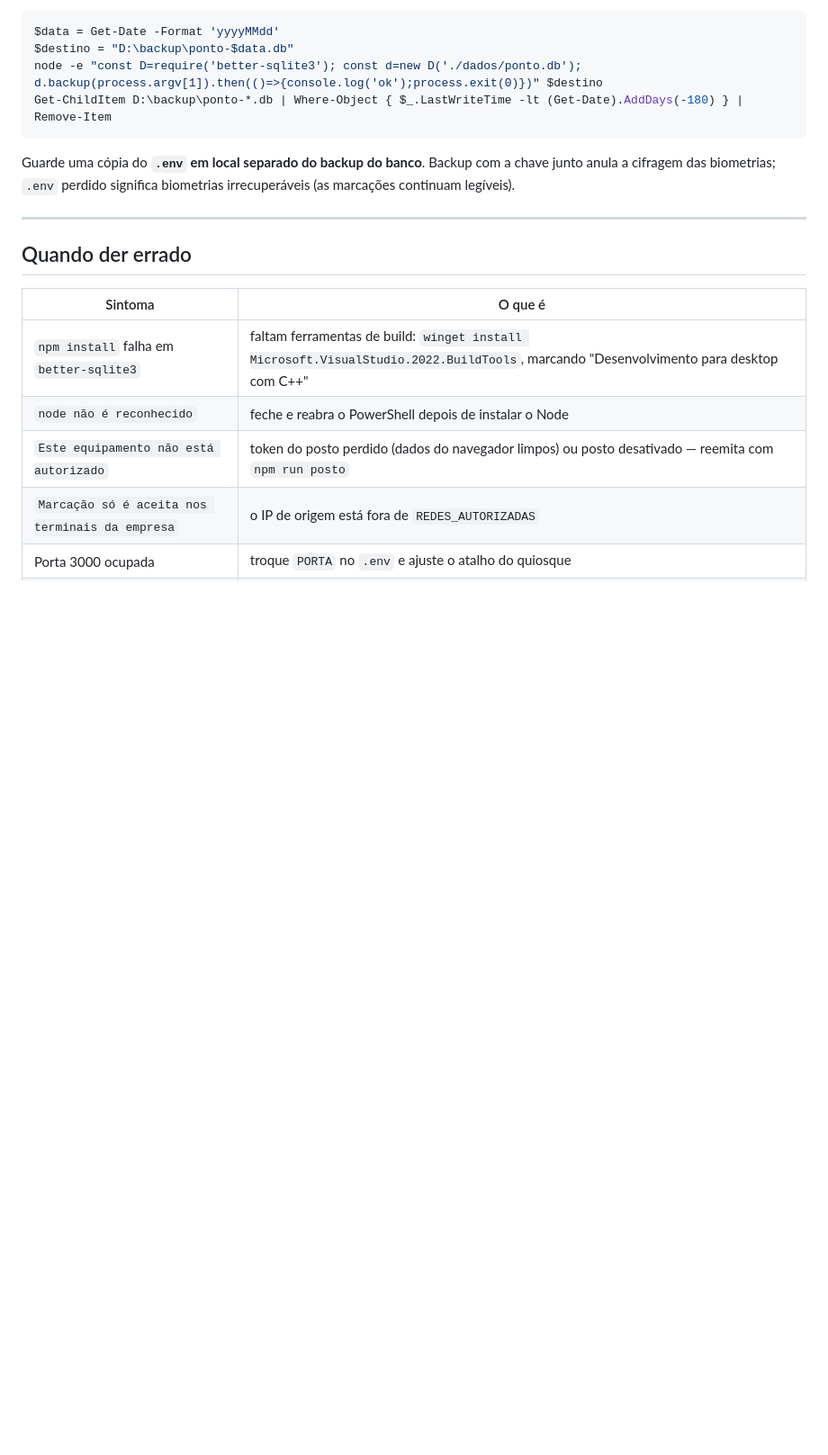
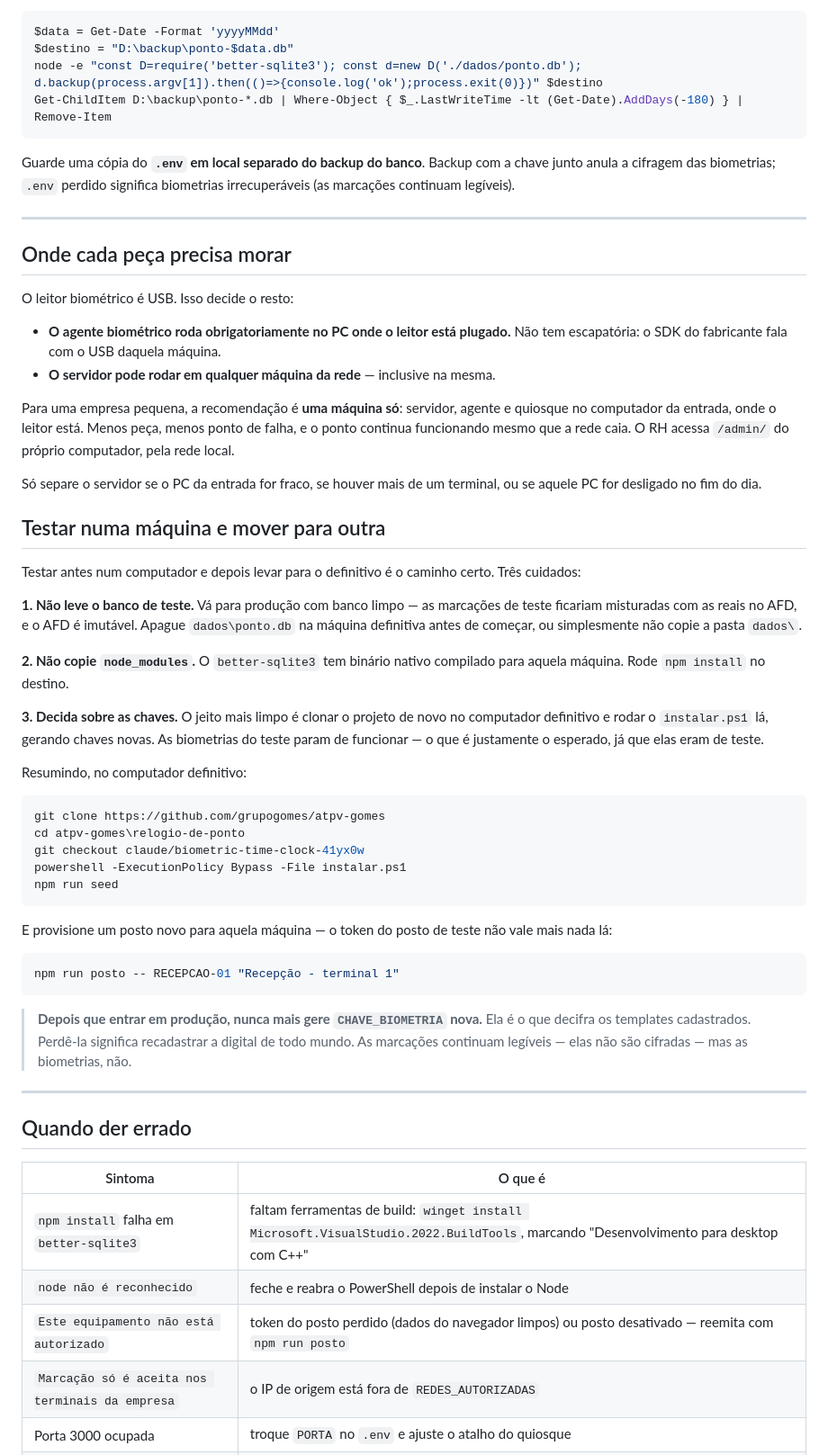
Before and after one commit to grupogomes/atpv-gomes, a Markdown page: relogio-de-ponto/docs/INSTALACAO-WINDOWS.md, the part around the change. Shown at 90% size. Rendered like a GitHub page; blank space fills up the shorter version.

Commit message:
Documenta a topologia e a mudanca de maquina
O leitor e USB, entao o agente biometrico roda obrigatoriamente no PC onde ele
esta plugado; o servidor pode ficar em qualquer maquina da rede. Para empresa
pequena a recomendacao e uma maquina so, no computador da entrada.

Acrescenta tambem o roteiro de testar num PC e levar para o definitivo, com os
tres cuidados que evitam estrago: nao levar o banco de teste (marcacao de teste
misturada com real num arquivo imutavel), nao copiar node_modules (binario
nativo do better-sqlite3) e a decisao sobre as chaves — com o aviso de que,
depois de entrar em producao, gerar CHAVE_BIOMETRIA nova obriga a recadastrar
a digital de todo mundo.

Co-Authored-By: Claude Opus 5 <noreply@anthropic.com>
Claude-Session: https://claude.ai/code/session_015Bgmr718ZjANKRHWw1bkSr

````diff
--- a/relogio-de-ponto/docs/INSTALACAO-WINDOWS.md
+++ b/relogio-de-ponto/docs/INSTALACAO-WINDOWS.md
@@ -128,6 +128,65 @@ biometrias irrecuperáveis (as marcações continuam legíveis).
 
 ---
 
+## Onde cada peça precisa morar
+
+O leitor biométrico é USB. Isso decide o resto:
+
+- **O agente biométrico roda obrigatoriamente no PC onde o leitor está
+  plugado.** Não tem escapatória: o SDK do fabricante fala com o USB daquela
+  máquina.
+- **O servidor pode rodar em qualquer máquina da rede** — inclusive na mesma.
+
+Para uma empresa pequena, a recomendação é **uma máquina só**: servidor,
+agente e quiosque no computador da entrada, onde o leitor está. Menos peça,
+menos ponto de falha, e o ponto continua funcionando mesmo que a rede caia. O
+RH acessa `/admin/` do próprio computador, pela rede local.
+
+Só separe o servidor se o PC da entrada for fraco, se houver mais de um
+terminal, ou se aquele PC for desligado no fim do dia.
+
+## Testar numa máquina e mover para outra
+
+Testar antes num computador e depois levar para o definitivo é o caminho certo.
+Três cuidados:
+
+**1. Não leve o banco de teste.** Vá para produção com banco limpo — as
+marcações de teste ficariam misturadas com as reais no AFD, e o AFD é imutável.
+Apague `dados\ponto.db` na máquina definitiva antes de começar, ou simplesmente
+não copie a pasta `dados\`.
+
+**2. Não copie `node_modules`.** O `better-sqlite3` tem binário nativo compilado
+para aquela máquina. Rode `npm install` no destino.
+
+**3. Decida sobre as chaves.** O jeito mais limpo é clonar o projeto de novo no
+computador definitivo e rodar o `instalar.ps1` lá, gerando chaves novas. As
+biometrias do teste param de funcionar — o que é justamente o esperado, já que
+elas eram de teste.
+
+Resumindo, no computador definitivo:
+
+```powershell
+git clone https://github.com/grupogomes/atpv-gomes
+cd atpv-gomes\relogio-de-ponto
+git checkout claude/biometric-time-clock-41yx0w
+powershell -ExecutionPolicy Bypass -File instalar.ps1
+npm run seed
+```
+
+E provisione um posto novo para aquela máquina — o token do posto de teste não
+vale mais nada lá:
+
+```powershell
+npm run posto -- RECEPCAO-01 "Recepção - terminal 1"
+```
+
+> **Depois que entrar em produção, nunca mais gere `CHAVE_BIOMETRIA` nova.**
+> Ela é o que decifra os templates cadastrados. Perdê-la significa recadastrar
+> a digital de todo mundo. As marcações continuam legíveis — elas não são
+> cifradas — mas as biometrias, não.
+
+---
+
 ## Quando der errado
 
 | Sintoma | O que é |
````
